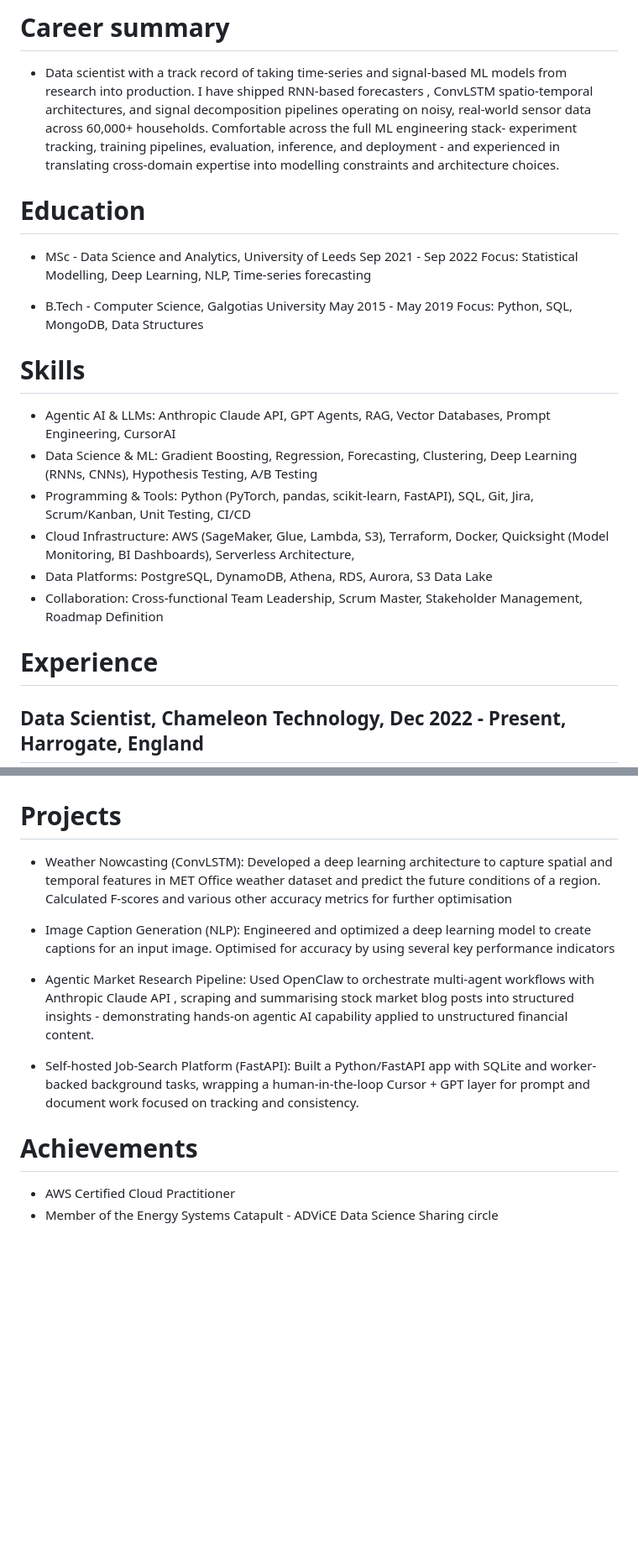
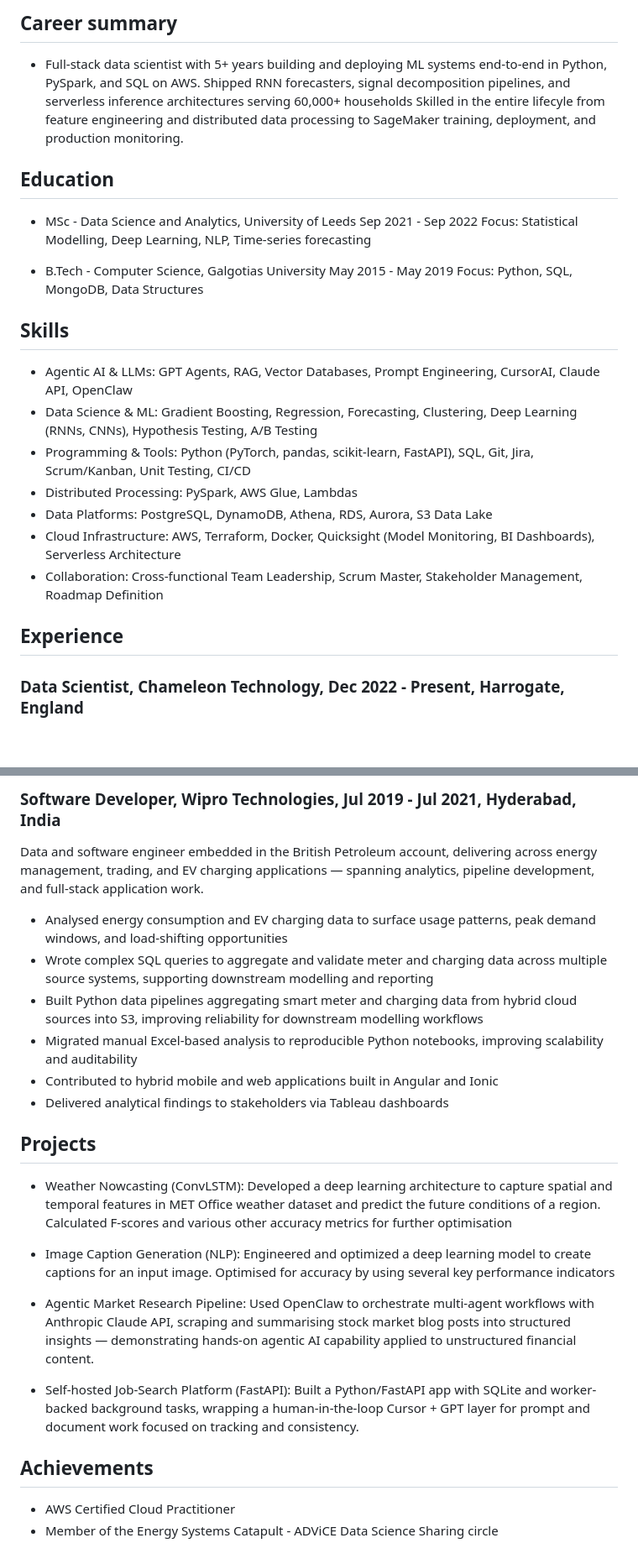
Before and after one commit to itsitish/career-ops-cursor, a Markdown page: config/master_profile.md, 2 parts joined by grey strips. Shown at 84% size. Drawn GitHub-style; blank space fills up the shorter version.

```diff
--- a/config/master_profile.md
+++ b/config/master_profile.md
@@ -3,35 +3,30 @@
   for tailoring and applications.
 -->
 
-# Career summary
+## Career summary
 
-- Data scientist with a track record of taking time-series and signal-based ML models from research into production. I
-have shipped RNN-based forecasters , ConvLSTM spatio-temporal architectures, and signal decomposition pipelines
-operating on noisy, real-world sensor data across 60,000+ households. Comfortable across the full ML engineering
-stack- experiment tracking, training pipelines, evaluation, inference, and deployment - and experienced in translating
-cross-domain expertise into modelling constraints and architecture choices.
+- Full-stack data scientist with 5+ years building and deploying ML systems end-to-end in Python, PySpark, and SQL on AWS. Shipped RNN forecasters, signal decomposition pipelines, and serverless inference architectures serving 60,000+ households Skilled in the entire lifecyle from feature engineering and distributed data processing to SageMaker training, deployment, and production monitoring.
 
-# Education
+## Education
 
-- MSc - Data Science and Analytics, University of Leeds	 		    Sep 2021 - Sep 2022
+- MSc - Data Science and Analytics, University of Leeds			    Sep 2021 - Sep 2022
 Focus: Statistical Modelling, Deep Learning, NLP, Time-series forecasting
 
 - B.Tech - Computer Science, Galgotias University				   May 2015 - May 2019
 Focus: Python, SQL, MongoDB, Data Structures
 
 
-# Skills
+## Skills
 
-- Agentic AI & LLMs: Anthropic Claude API, GPT Agents, RAG, Vector Databases, Prompt Engineering, CursorAI
-- Data Science & ML: Gradient Boosting, Regression, Forecasting, Clustering, Deep Learning (RNNs, CNNs), Hypothesis
-Testing, A/B Testing
-- Programming & Tools: Python (PyTorch, pandas, scikit-learn, FastAPI), SQL, Git, Jira, Scrum/Kanban, Unit Testing,
-CI/CD
-- Cloud Infrastructure: AWS (SageMaker, Glue, Lambda, S3), Terraform, Docker, Quicksight (Model Monitoring, BI Dashboards), Serverless Architecture,
+- Agentic AI & LLMs: GPT Agents, RAG, Vector Databases, Prompt Engineering, CursorAI, Claude API, OpenClaw
+- Data Science & ML: Gradient Boosting, Regression, Forecasting, Clustering, Deep Learning (RNNs, CNNs), Hypothesis Testing, A/B Testing
+- Programming & Tools: Python (PyTorch, pandas, scikit-learn, FastAPI), SQL, Git, Jira, Scrum/Kanban, Unit Testing, CI/CD
+- Distributed Processing: PySpark, AWS Glue, Lambdas
 - Data Platforms: PostgreSQL, DynamoDB, Athena, RDS, Aurora, S3 Data Lake
+- Cloud Infrastructure: AWS, Terraform, Docker, Quicksight (Model Monitoring, BI Dashboards), Serverless Architecture
 - Collaboration: Cross-functional Team Leadership, Scrum Master, Stakeholder Management, Roadmap Definition
 
-# Experience
+## Experience
 
-## Data Scientist, Chameleon Technology, Dec 2022 - Present, Harrogate, England
+### Data Scientist, Chameleon Technology, Dec 2022 - Present, Harrogate, England
 
@@ -74,21 +70,26 @@ Core member of the development team working for British Petroleum. Contributed t
+### Software Developer, Wipro Technologies, Jul 2019 - Jul 2021, Hyderabad, India
+
+Data and software engineer embedded in the British Petroleum account, delivering across energy management, trading, and EV charging applications — spanning analytics, pipeline development, and full-stack application work.
+- Analysed energy consumption and EV charging data to surface usage patterns, peak demand windows, and load-shifting opportunities
+- Wrote complex SQL queries to aggregate and validate meter and charging data across multiple source systems, supporting downstream modelling and reporting
+- Built Python data pipelines aggregating smart meter and charging data from hybrid cloud sources into S3, improving reliability for downstream modelling workflows
+- Migrated manual Excel-based analysis to reproducible Python notebooks, improving scalability and auditability
+- Contributed to hybrid mobile and web applications built in Angular and Ionic
+- Delivered analytical findings to stakeholders via Tableau dashboards
 
 
-# Projects
+## Projects
 
 - Weather Nowcasting (ConvLSTM): Developed a deep learning architecture to capture spatial and temporal features in MET Office weather dataset and predict the future conditions of a region. Calculated F-scores and various other accuracy metrics for further optimisation
 
 - Image Caption Generation (NLP): Engineered and optimized a deep learning model to create captions for an input image. Optimised for accuracy by using several key performance indicators
 
-- Agentic Market Research Pipeline: Used OpenClaw to orchestrate multi-agent workflows with Anthropic Claude API ,
-scraping and summarising stock market blog posts into structured insights - demonstrating hands-on agentic AI
-capability applied to unstructured financial content.
+- Agentic Market Research Pipeline: Used OpenClaw to orchestrate multi-agent workflows with Anthropic Claude API, scraping and summarising stock market blog posts into structured insights — demonstrating hands-on agentic AI capability applied to unstructured financial content.
 
-- Self-hosted Job-Search Platform (FastAPI): Built a Python/FastAPI app with SQLite and worker-backed background
-tasks, wrapping a human-in-the-loop Cursor + GPT layer for prompt and document work focused on tracking and
-consistency.
+- Self-hosted Job-Search Platform (FastAPI): Built a Python/FastAPI app with SQLite and worker-backed background tasks, wrapping a human-in-the-loop Cursor + GPT layer for prompt and document work focused on tracking and consistency.
 
 
-# Achievements
+## Achievements
 
 - AWS Certified Cloud Practitioner
 - Member of the Energy Systems Catapult - ADViCE Data Science Sharing circle
```
Also changed, not shown: other parts of config/master_profile.md (+33 -32 lines).
